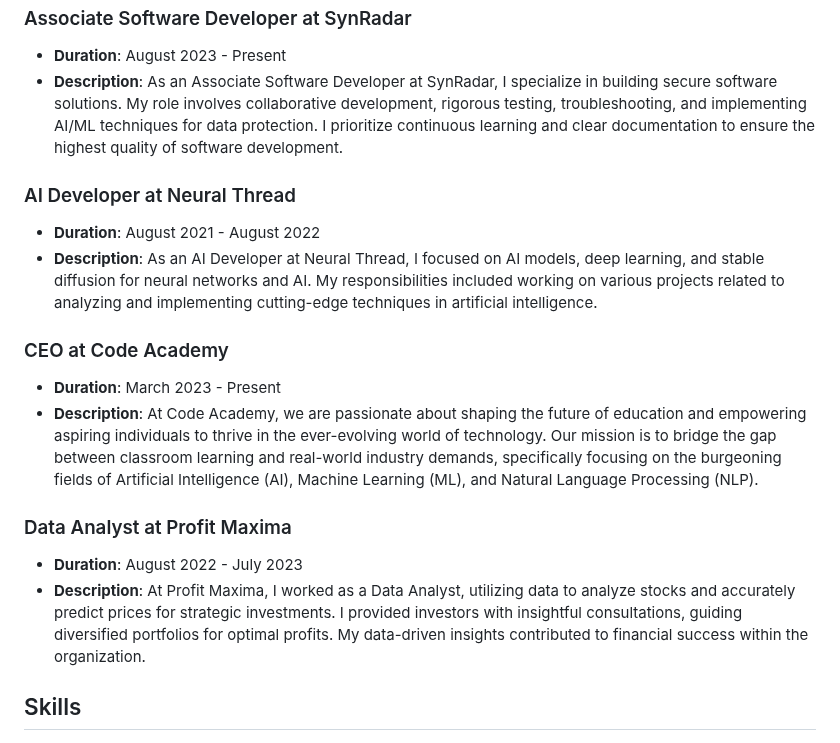
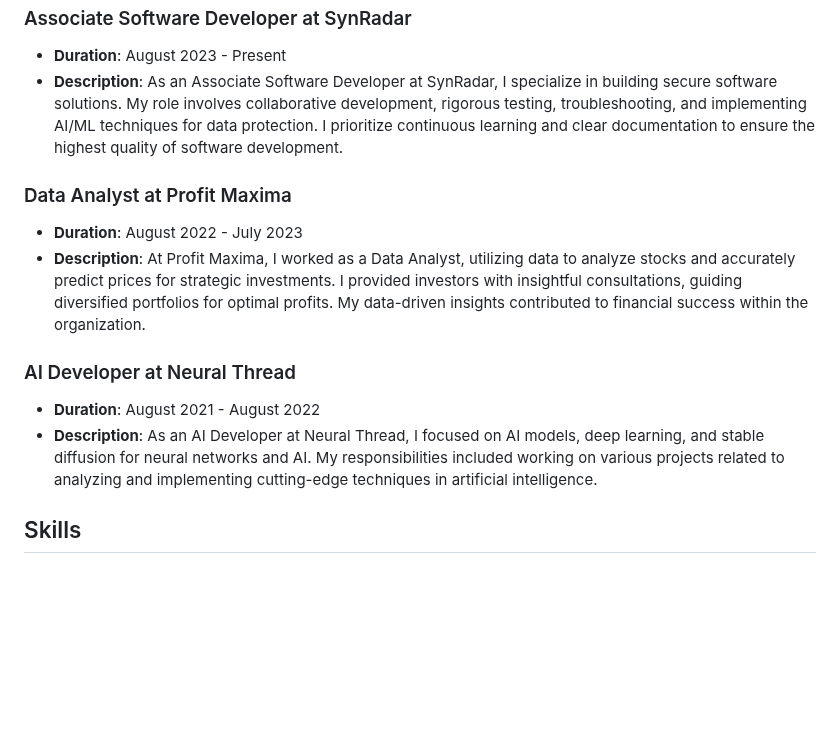
Before and after one commit to SamirSengupta/SamirSengupta, a Markdown page: README.md, the part around one of its changes. Rendered like a GitHub page; blank space fills up the shorter version.

```diff
--- a/README.md
+++ b/README.md
@@ -15,17 +15,13 @@
 - **Duration**: August 2023 - Present
 - **Description**: As an Associate Software Developer at SynRadar, I specialize in building secure software solutions. My role involves collaborative development, rigorous testing, troubleshooting, and implementing AI/ML techniques for data protection. I prioritize continuous learning and clear documentation to ensure the highest quality of software development.
 
+### Data Analyst at Profit Maxima
+- **Duration**: August 2022 - July 2023
+- **Description**: At Profit Maxima, I worked as a Data Analyst, utilizing data to analyze stocks and accurately predict prices for strategic investments. I provided investors with insightful consultations, guiding diversified portfolios for optimal profits. My data-driven insights contributed to financial success within the organization.
+
 ### AI Developer at Neural Thread
 - **Duration**: August 2021 - August 2022
 - **Description**: As an AI Developer at Neural Thread, I focused on AI models, deep learning, and stable diffusion for neural networks and AI. My responsibilities included working on various projects related to analyzing and implementing cutting-edge techniques in artificial intelligence.
-
-### CEO at Code Academy
-- **Duration**: March 2023 - Present
-- **Description**: At Code Academy, we are passionate about shaping the future of education and empowering aspiring individuals to thrive in the ever-evolving world of technology. Our mission is to bridge the gap between classroom learning and real-world industry demands, specifically focusing on the burgeoning fields of Artificial Intelligence (AI), Machine Learning (ML), and Natural Language Processing (NLP).
-
-### Data Analyst at Profit Maxima
-- **Duration**: August 2022 - July 2023
-- **Description**: At Profit Maxima, I worked as a Data Analyst, utilizing data to analyze stocks and accurately predict prices for strategic investments. I provided investors with insightful consultations, guiding diversified portfolios for optimal profits. My data-driven insights contributed to financial success within the organization.
 
 
 ## Skills
```
Also changed, not shown: other parts of README.md (+0 -7 lines).
